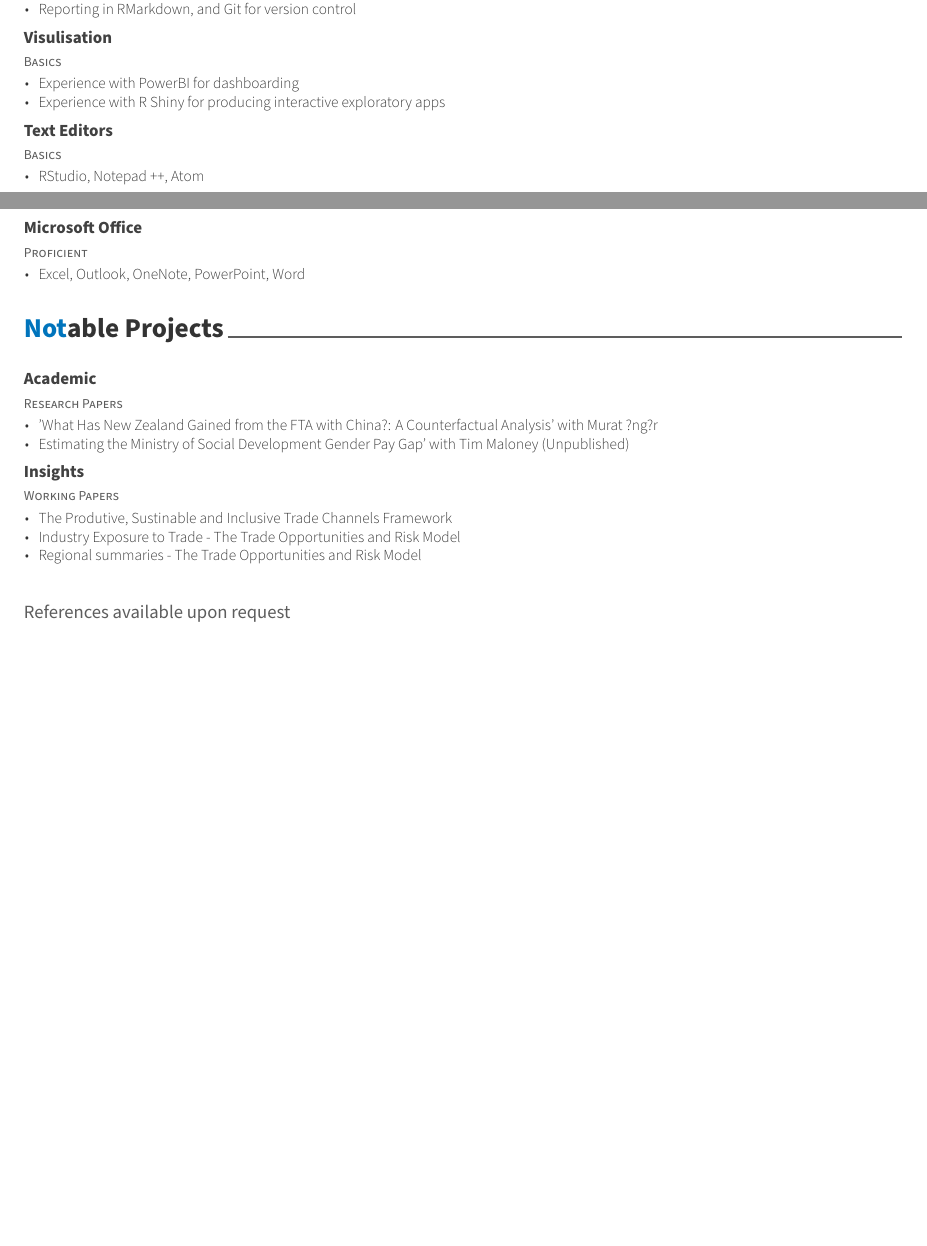
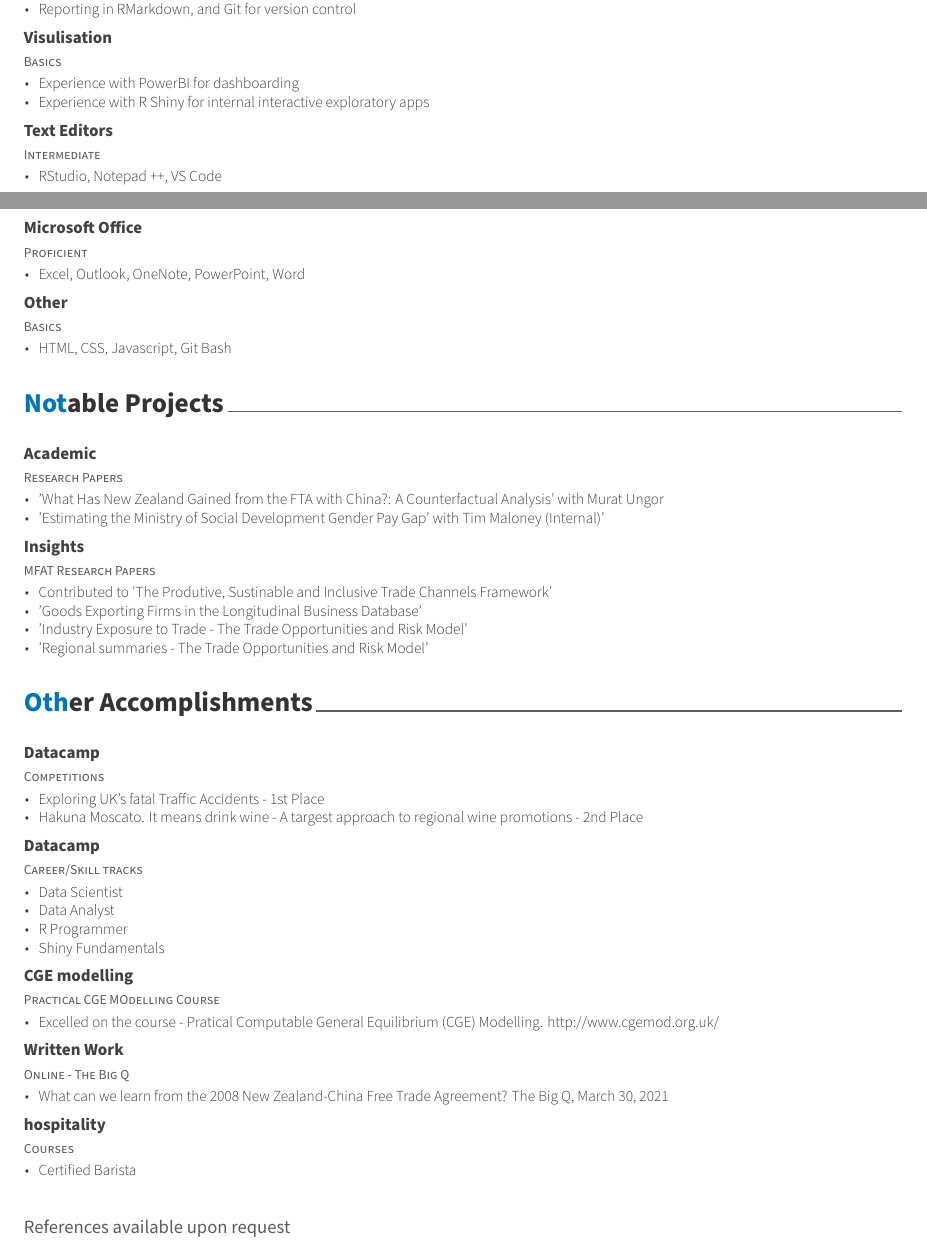
Before and after one commit to Samueljvs/Working-CV, an R Markdown document (CV.Rmd): two parts of pages 1 and 2 of 2, joined at a grey line, cut so that both start at the same text, the shorter picture padded with empty space. The pictures show the output file CV.pdf that the author committed with the source.

Commit message:
Updating and changing CV

```diff
--- a/r/data.r
+++ b/r/data.r
@@ -2,11 +2,12 @@
 
 projects <- tribble(
     ~area,  ~sub, ~detail,
-    "Academic", "Research Papers", "'What Has New Zealand Gained from the FTA with China?: A Counterfactual Analysis' with Murat ?ng?r",
-    "Academic", "Research Papers", "Estimating the Ministry of Social Development Gender Pay Gap' with Tim Maloney (Unpublished)",
-   "Insights",  "Working Papers",  "The Produtive, Sustinable and Inclusive Trade Channels Framework",
-   "Insights",  "Working Papers",  "Industry Exposure to Trade - The Trade Opportunities and Risk Model",
-   "Insights", "Working Papers", "Regional summaries - The Trade Opportunities and Risk Model"
+    "Academic", "Research Papers", "'What Has New Zealand Gained from the FTA with China?: A Counterfactual Analysis' with Murat Ungor",
+    "Academic", "Research Papers", "'Estimating the Ministry of Social Development Gender Pay Gap' with Tim Maloney (Internal)'",
+   "Insights",  "MFAT Research Papers",  "Contributed to 'The Produtive, Sustinable and Inclusive Trade Channels Framework'",
+   "Insights",  "MFAT Research Papers",  "'Goods Exporting Firms in the Longitudinal Business Database'",
+   "Insights",  "MFAT Research Papers",  "'Industry Exposure to Trade - The Trade Opportunities and Risk Model'",
+   "Insights",  "MFAT Research Papers", "'Regional summaries - The Trade Opportunities and Risk Model'"
 )
 
 
@@ -15,9 +16,10 @@ skills <- tribble(
     "Programming Languages", "Intermediate", "R knowledge, as well as SAS, SQL foundations",
     "Programming Languages", "Intermediate", "Reporting in RMarkdown, and Git for version control",
     "Visulisation", "Basics",  "Experience with PowerBI for dashboarding",
-    "Visulisation", "Basics", "Experience with R Shiny for producing interactive exploratory apps",
-    "Text Editors", "Basics", "RStudio, Notepad ++, Atom",
-    "Microsoft Office", "Proficient", "Excel, Outlook, OneNote, PowerPoint, Word"
+    "Visulisation", "Basics", "Experience with R Shiny for internal interactive exploratory apps",
+    "Text Editors", "Intermediate", "RStudio, Notepad ++, VS Code",
+    "Microsoft Office", "Proficient", "Excel, Outlook, OneNote, PowerPoint, Word",
+    "Other", "Basics", "HTML, CSS, Javascript, Git Bash"
 )
 
 edu <- tribble(
@@ -39,3 +41,16 @@ work <- tribble(
     "Research Assistant", "University of Otago", "January", 2018, "March", 2018, "Dunedin", "Worked on an OECD Human Development Index proejct, which involved implementing Hierachical and K-means clustering on survey results, in order to indentify sub-population preferences for the three HDI componets: Income, Health, and Education.",
     "Barista", "No. 7 Balmac", "October", 2014, "November", 2017, "Dunedin", "Worked as a part-time barista, in a busy and popular cafe, while obtaining my degree at University.",
 )
+
+other <- tribble(
+    ~area, ~sub, ~detail,
+    "Datacamp", "Competitions", "Exploring UK's fatal Traffic Accidents - 1st Place",
+    "Datacamp", "Competitions", "Hakuna Moscato. It means drink wine - A targest approach to regional wine promotions - 2nd Place",
+    "Datacamp", "Career/Skill tracks", "Data Scientist",
+    "Datacamp", "Career/Skill tracks", "Data Analyst",
+    "Datacamp", "Career/Skill tracks", "R Programmer",
+    "Datacamp", "Career/Skill tracks", "Shiny Fundamentals",
+    "CGE modelling", "Practical CGE MOdelling Course", "Excelled on the course - Pratical Computable General Equilibrium (CGE) Modelling. http://www.cgemod.org.uk/",
+    "Written Work", "Online - The Big Q", "What can we learn from the 2008 New Zealand-China Free Trade Agreement? The Big Q, March 30, 2021",
+    "Hospitality", "Courses", "Certified Barista"
+)
```
Also changed, not shown: CV.Rmd (+14 -0 lines), CV.pdf, r/data.r (4 more changed lines).
